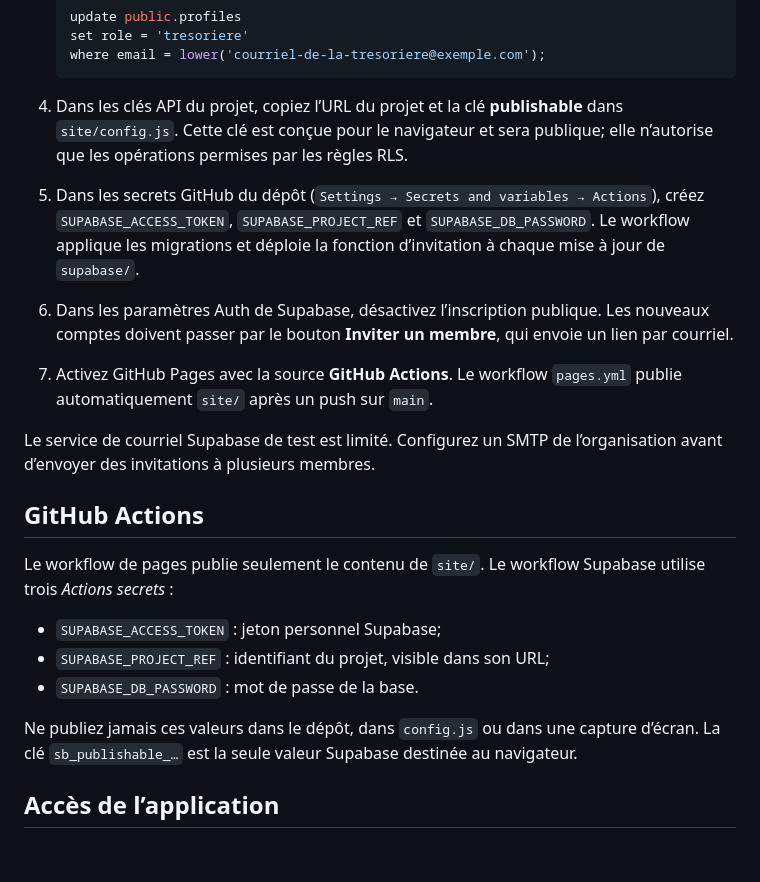
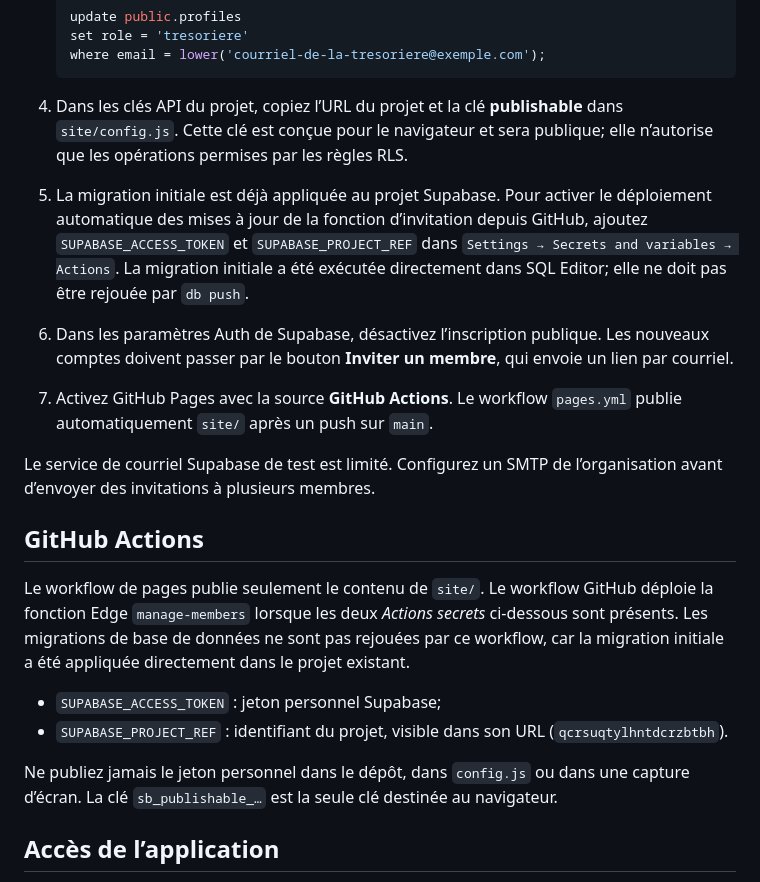
Before and after one commit to Espoirpartage/bousol, a Markdown page: README.md, the part around the change. Drawn GitHub-style; blank space fills up the shorter version.

Commit message:
Document the live Supabase setup

````diff
--- a/README.md
+++ b/README.md
@@ -22,7 +22,7 @@ Version hébergée : pages publiques GitHub Pages; comptes, profils et registre
    ```
 
 4. Dans les clés API du projet, copiez l’URL du projet et la clé **publishable** dans `site/config.js`. Cette clé est conçue pour le navigateur et sera publique; elle n’autorise que les opérations permises par les règles RLS.
-5. Dans les secrets GitHub du dépôt (`Settings → Secrets and variables → Actions`), créez `SUPABASE_ACCESS_TOKEN`, `SUPABASE_PROJECT_REF` et `SUPABASE_DB_PASSWORD`. Le workflow applique les migrations et déploie la fonction d’invitation à chaque mise à jour de `supabase/`.
+5. La migration initiale est déjà appliquée au projet Supabase. Pour activer le déploiement automatique des mises à jour de la fonction d’invitation depuis GitHub, ajoutez `SUPABASE_ACCESS_TOKEN` et `SUPABASE_PROJECT_REF` dans `Settings → Secrets and variables → Actions`. La migration initiale a été exécutée directement dans SQL Editor; elle ne doit pas être rejouée par `db push`.
 6. Dans les paramètres Auth de Supabase, désactivez l’inscription publique. Les nouveaux comptes doivent passer par le bouton **Inviter un membre**, qui envoie un lien par courriel.
 7. Activez GitHub Pages avec la source **GitHub Actions**. Le workflow `pages.yml` publie automatiquement `site/` après un push sur `main`.
 
@@ -30,13 +30,12 @@ Le service de courriel Supabase de test est limité. Configurez un SMTP de l’o
 
 ## GitHub Actions
 
-Le workflow de pages publie seulement le contenu de `site/`. Le workflow Supabase utilise trois *Actions secrets* :
+Le workflow de pages publie seulement le contenu de `site/`. Le workflow GitHub déploie la fonction Edge `manage-members` lorsque les deux *Actions secrets* ci-dessous sont présents. Les migrations de base de données ne sont pas rejouées par ce workflow, car la migration initiale a été appliquée directement dans le projet existant.
 
 - `SUPABASE_ACCESS_TOKEN` : jeton personnel Supabase;
-- `SUPABASE_PROJECT_REF` : identifiant du projet, visible dans son URL;
-- `SUPABASE_DB_PASSWORD` : mot de passe de la base.
+- `SUPABASE_PROJECT_REF` : identifiant du projet, visible dans son URL (`qcrsuqtylhntdcrzbtbh`).
 
-Ne publiez jamais ces valeurs dans le dépôt, dans `config.js` ou dans une capture d’écran. La clé `sb_publishable_…` est la seule valeur Supabase destinée au navigateur.
+Ne publiez jamais le jeton personnel dans le dépôt, dans `config.js` ou dans une capture d’écran. La clé `sb_publishable_…` est la seule clé destinée au navigateur.
 
 ## Accès de l’application
 
````
